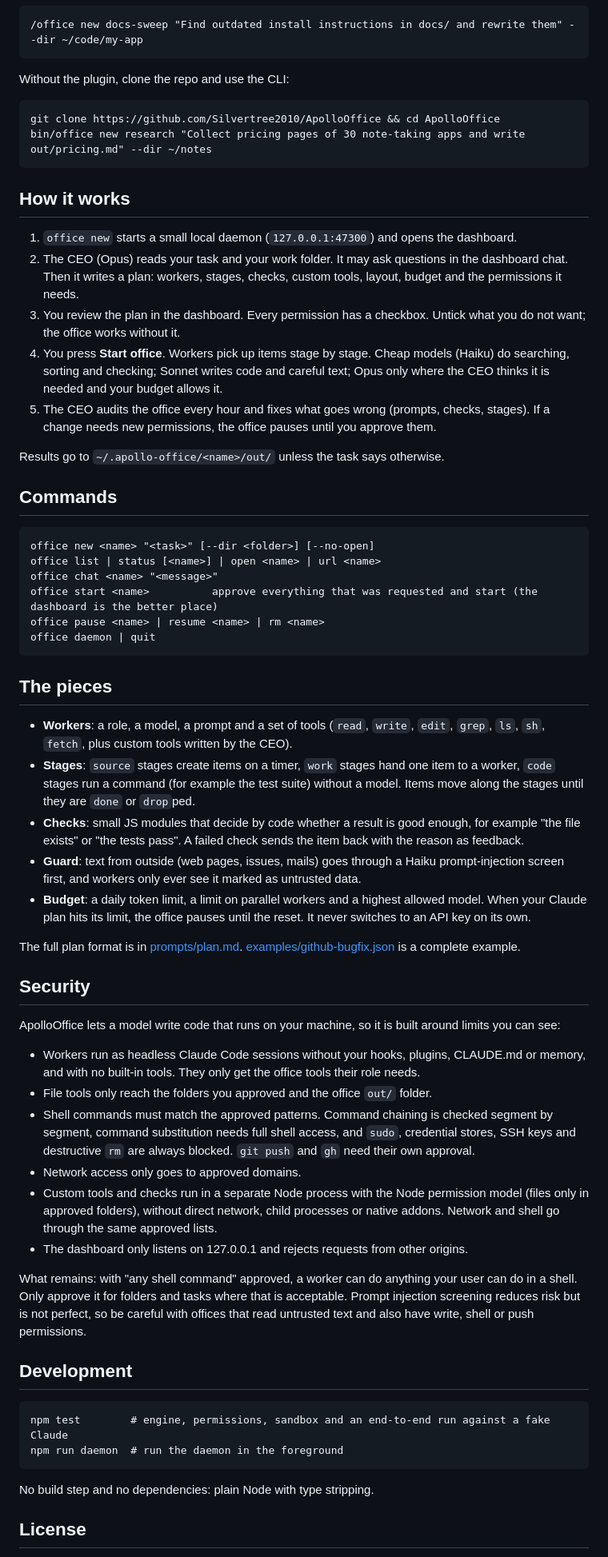
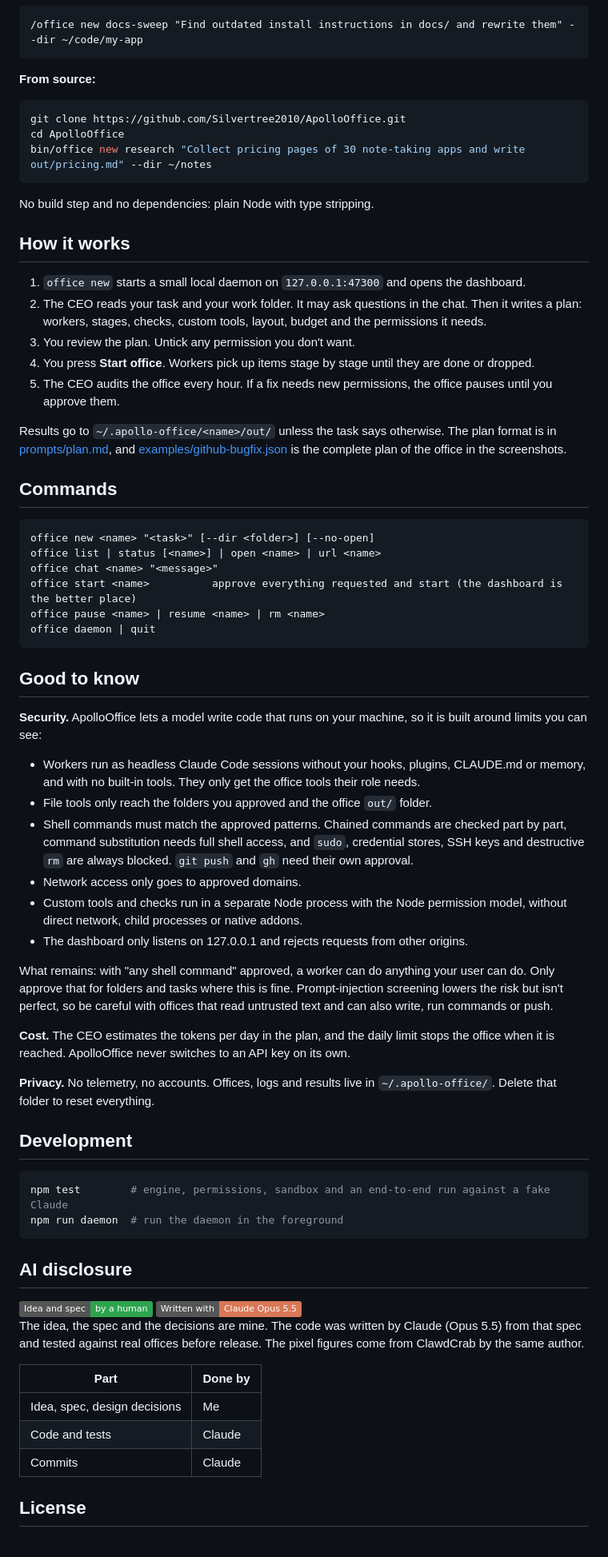
Before and after one commit to Silvertree2010/ApolloOffice, a Markdown page: README.md, the part around the change printed below. Shown: that part at 80% size. GitHub-like rendering; badges without logos.

````diff
--- a/README.md
+++ b/README.md
@@ -21,22 +82,33 @@ Then ask Claude for an office, or use the skill directly:
 /office new docs-sweep "Find outdated install instructions in docs/ and rewrite them" --dir ~/code/my-app
 ```
 
-Without the plugin, clone the repo and use the CLI:
+**From source:**
 
-```
-git clone https://github.com/Silvertree2010/ApolloOffice && cd ApolloOffice
+```sh
+git clone https://github.com/Silvertree2010/ApolloOffice.git
+cd ApolloOffice
 bin/office new research "Collect pricing pages of 30 note-taking apps and write out/pricing.md" --dir ~/notes
 ```
 
+No build step and no dependencies: plain Node with type stripping.
+
 ## How it works
 
-1. `office new` starts a small local daemon (`127.0.0.1:47300`) and opens the dashboard.
-2. The CEO (Opus) reads your task and your work folder. It may ask questions in the dashboard chat. Then it writes a plan: workers, stages, checks, custom tools, layout, budget and the permissions it needs.
-3. You review the plan in the dashboard. Every permission has a checkbox. Untick what you do not want; the office works without it.
-4. You press **Start office**. Workers pick up items stage by stage. Cheap models (Haiku) do searching, sorting and checking; Sonnet writes code and careful text; Opus only where the CEO thinks it is needed and your budget allows it.
-5. The CEO audits the office every hour and fixes what goes wrong (prompts, checks, stages). If a change needs new permissions, the office pauses until you approve them.
+1. `office new` starts a small local daemon on `127.0.0.1:47300` and opens
+   the dashboard.
+2. The CEO reads your task and your work folder. It may ask questions in the
+   chat. Then it writes a plan: workers, stages, checks, custom tools, layout,
+   budget and the permissions it needs.
+3. You review the plan. Untick any permission you don't want.
+4. You press **Start office**. Workers pick up items stage by stage until they
+   are done or dropped.
+5. The CEO audits the office every hour. If a fix needs new permissions, the
+   office pauses until you approve them.
 
 Results go to `~/.apollo-office/<name>/out/` unless the task says otherwise.
+The plan format is in [prompts/plan.md](prompts/plan.md), and
+[examples/github-bugfix.json](examples/github-bugfix.json) is the complete
+plan of the office in the screenshots.
 
 ## Commands
 
@@ -44,42 +116,63 @@ Results go to `~/.apollo-office/<name>/out/` unless the task says otherwise.
 office new <name> "<task>" [--dir <folder>] [--no-open]
 office list | status [<name>] | open <name> | url <name>
 office chat <name> "<message>"
-office start <name>          approve everything that was requested and start (the dashboard is the better place)
+office start <name>          approve everything requested and start (the dashboard is the better place)
 office pause <name> | resume <name> | rm <name>
 office daemon | quit
 ```
 
-## The pieces
+## Good to know
 
-- **Workers**: a role, a model, a prompt and a set of tools (`read`, `write`, `edit`, `grep`, `ls`, `sh`, `fetch`, plus custom tools written by the CEO).
-- **Stages**: `source` stages create items on a timer, `work` stages hand one item to a worker, `code` stages run a command (for example the test suite) without a model. Items move along the stages until they are `done` or `drop`ped.
-- **Checks**: small JS modules that decide by code whether a result is good enough, for example "the file exists" or "the tests pass". A failed check sends the item back with the reason as feedback.
-- **Guard**: text from outside (web pages, issues, mails) goes through a Haiku prompt-injection screen first, and workers only ever see it marked as untrusted data.
-- **Budget**: a daily token limit, a limit on parallel workers and a highest allowed model. When your Claude plan hits its limit, the office pauses until the reset. It never switches to an API key on its own.
+**Security.** ApolloOffice lets a model write code that runs on your machine,
+so it is built around limits you can see:
 
-The full plan format is in [prompts/plan.md](prompts/plan.md). [examples/github-bugfix.json](examples/github-bugfix.json) is a complete example.
+- Workers run as headless Claude Code sessions without your hooks, plugins,
+  CLAUDE.md or memory, and with no built-in tools. They only get the office
+  tools their role needs.
+- File tools only reach the folders you approved and the office `out/` folder.
+- Shell commands must match the approved patterns. Chained commands are checked
+  part by part, command substitution needs full shell access, and `sudo`,
+  credential stores, SSH keys and destructive `rm` are always blocked.
+  `git push` and `gh` need their own approval.
+- Network access only goes to approved domains.
+- Custom tools and checks run in a separate Node process with the Node
+  permission model, without direct network, child processes or native addons.
+- The dashboard only listens on 127.0.0.1 and rejects requests from other
+  origins.
 
-## Security
+What remains: with "any shell command" approved, a worker can do anything your
+user can do. Only approve that for folders and tasks where this is fine.
+Prompt-injection screening lowers the risk but isn't perfect, so be careful
+with offices that read untrusted text and can also write, run commands or push.
 
-ApolloOffice lets a model write code that runs on your machine, so it is built around limits you can see:
+**Cost.** The CEO estimates the tokens per day in the plan, and the daily
+limit stops the office when it is reached. ApolloOffice never switches to an
+API key on its own.
 
-- Workers run as headless Claude Code sessions without your hooks, plugins, CLAUDE.md or memory, and with no built-in tools. They only get the office tools their role needs.
-- File tools only reach the folders you approved and the office `out/` folder.
-- Shell commands must match the approved patterns. Command chaining is checked segment by segment, command substitution needs full shell access, and `sudo`, credential stores, SSH keys and destructive `rm` are always blocked. `git push` and `gh` need their own approval.
-- Network access only goes to approved domains.
-- Custom tools and checks run in a separate Node process with the Node permission model (files only in approved folders), without direct network, child processes or native addons. Network and shell go through the same approved lists.
-- The dashboard only listens on 127.0.0.1 and rejects requests from other origins.
-
-What remains: with "any shell command" approved, a worker can do anything your user can do in a shell. Only approve it for folders and tasks where that is acceptable. Prompt injection screening reduces risk but is not perfect, so be careful with offices that read untrusted text and also have write, shell or push permissions.
+**Privacy.** No telemetry, no accounts. Offices, logs and results live in
+`~/.apollo-office/`. Delete that folder to reset everything.
 
 ## Development
 
-```
+```sh
 npm test        # engine, permissions, sandbox and an end-to-end run against a fake Claude
 npm run daemon  # run the daemon in the foreground
 ```
 
-No build step and no dependencies: plain Node with type stripping.
+## AI disclosure
+
+<img src="https://img.shields.io/badge/Idea%20and%20spec-by%20a%20human-2EA44F" alt="Idea and spec by a human">
+<img src="https://img.shields.io/badge/Written%20with-Claude%20Opus%205.5-D97757?logo=claude&amp;logoColor=white" alt="Written with Claude Opus 5.5">
+
+The idea, the spec and the decisions are mine. The code was written by
+Claude (Opus 5.5) from that spec and tested against real offices before
+release. The pixel figures come from ClawdCrab by the same author.
+
+| Part | Done by |
+| --- | --- |
+| Idea, spec, design decisions | Me |
+| Code and tests | Claude |
+| Commits | Claude |
 
 ## License
 
````
Also changed, not shown: other parts of README.md (+67 -6 lines), docs/images/chat.png (added), docs/images/hero.png (added), docs/images/icon.png (added), docs/images/light.png (added), docs/images/plan.png (added), 3 other files.
